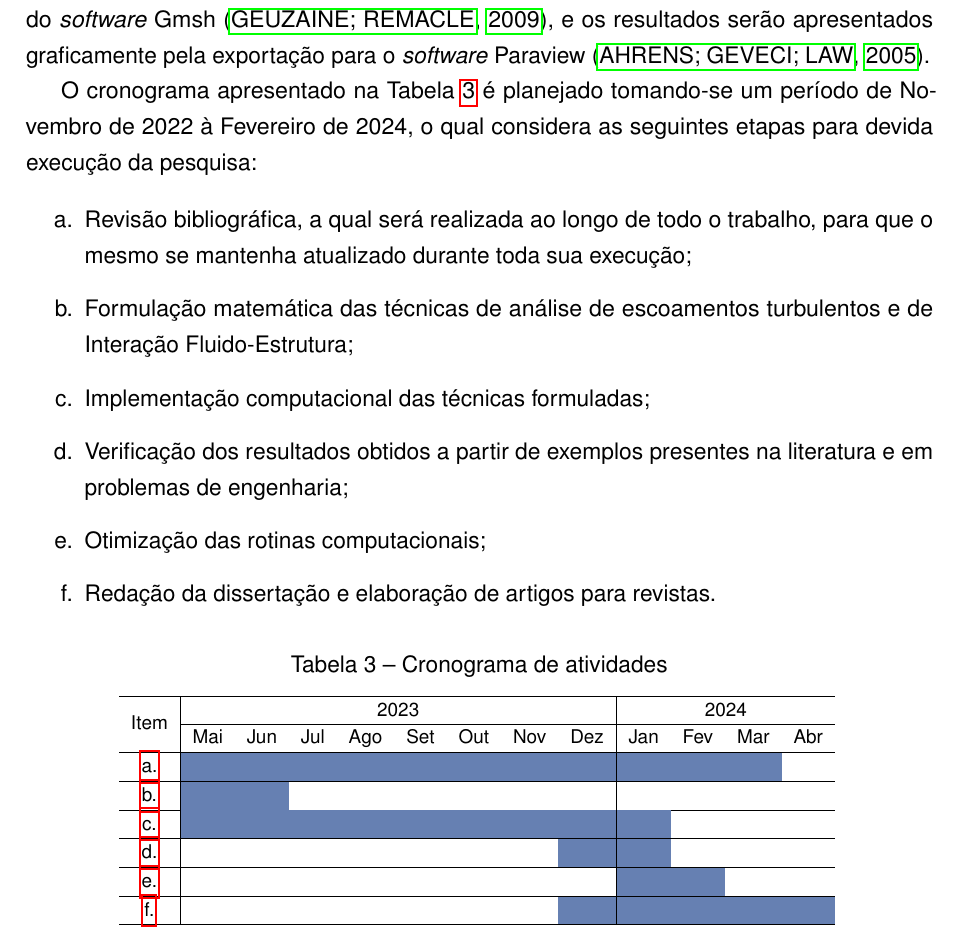
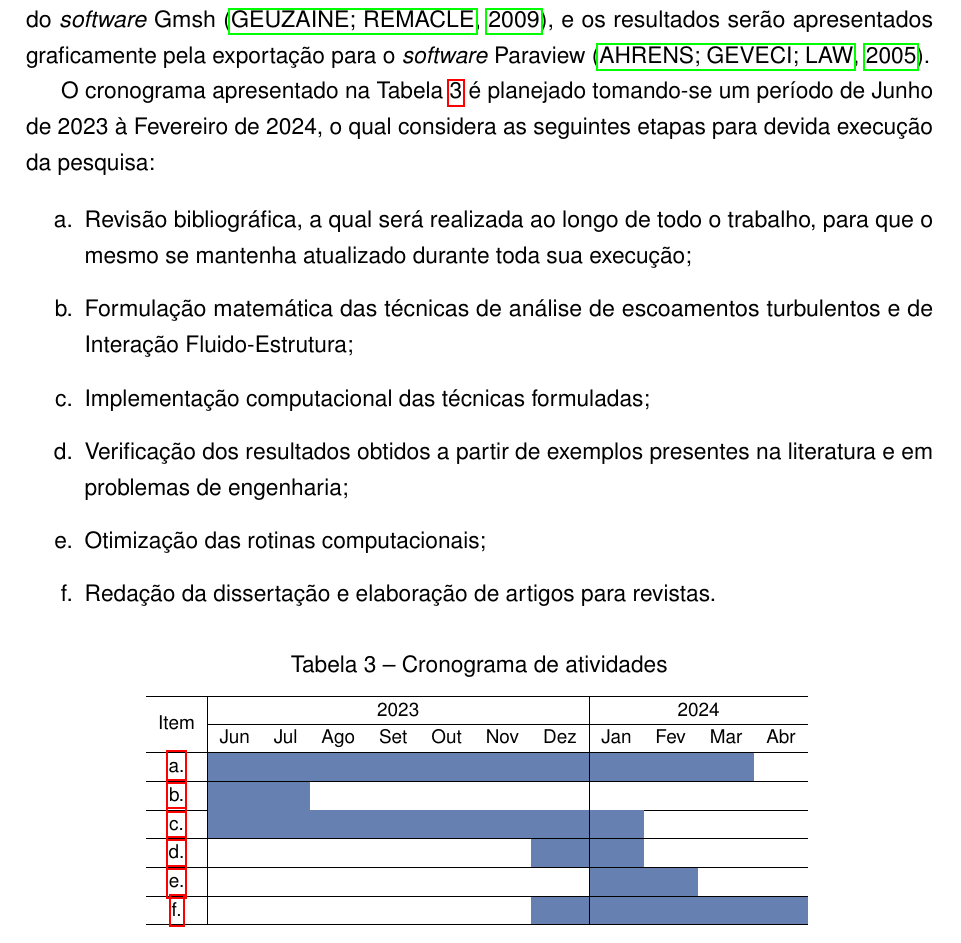
Before and after one commit to raksanches/QualificacaoMatheus, a LaTeX thesis (main.tex, which reads Capitulos/C4-MetodologiaCronograma.tex): part of page 93 of 101, cut so that both start at the same text. Compiled offline with pdfLaTeX.

Commit message:
Fix schedule

```diff
--- a/Capitulos/C4-MetodologiaCronograma.tex
+++ b/Capitulos/C4-MetodologiaCronograma.tex
@@ -6,7 +6,7 @@ O trabalho será conduzido inicialmente pelo estudo e formulação matemática d
 
 A linguagem de programação que será utilizada é a C++ orientada a objeto, em um sistema operacional Linux, uma vez que se é possível aproveitar diversas funções já desenvolvidas pelo grupo de pesquisa. Serão utilizadas as bibliotecas \textit{Boost} e PETSc, que permite a utilização de processamento em paralelo MPI. As malhas serão geradas a partir do \textit{software} Gmsh \cite{geuzaine2009gmsh}, e os resultados serão apresentados graficamente pela exportação para o \textit{software} Paraview \cite{ahrens2005paraview}.
 
-O cronograma apresentado na Tabela \ref{Cronograma} é planejado tomando-se um período de Novembro de 2022 à Fevereiro de 2024, o qual considera as seguintes etapas para devida execução da pesquisa:
+O cronograma apresentado na Tabela \ref{Cronograma} é planejado tomando-se um período de Junho de 2023 à Fevereiro de 2024, o qual considera as seguintes etapas para devida execução da pesquisa:
 
 \begin{enumerate}[label=\alph*.]
 	\item\label{M:2} Revisão bibliográfica, a qual será realizada ao longo de todo o trabalho, para que o mesmo se mantenha atualizado durante toda sua execução;
@@ -25,16 +25,16 @@ O cronograma apresentado na Tabela \ref{Cronograma} é planejado tomando-se um p
 	\newcommand{\CM}{\cellcolor{X}}
 	\newcommand{\MR}{\multirow}
 	\newcommand{\MC}{\multicolumn}
-	\begin{tabular}{c|cccccccc|cccc}
+	\begin{tabular}{c|ccccccc|cccc}
 		\hline
-		\MR{2}{*}{Item} & \MC{8}{c|}{2023} & \MC{4}{c}{2024}                                                             \\ \cline{2-13}
-		                & Mai              & Jun             & Jul & Ago & Set & Out & Nov & Dez & Jan & Fev & Mar & Abr \\ \hline
-		\ref{M:2}       & \CM              & \CM             & \CM & \CM & \CM & \CM & \CM & \CM & \CM & \CM & \CM &     \\ \hline
-		\ref{M:3}       & \CM              & \CM             &     &     &     &     &     &     &     &                 \\ \hline
-		\ref{M:5}       & \CM              & \CM             & \CM & \CM & \CM & \CM & \CM & \CM & \CM &     &     &     \\ \hline
-		\ref{M:6}       &                  &                 &     &     &     &     &     & \CM & \CM &     &     &     \\ \hline
-		\ref{M:7}       &                  &                 &     &     &     &     &     &     & \CM & \CM &     &     \\ \hline
-		\ref{M:8}       &                  &                 &     &     &     &     &     & \CM & \CM & \CM & \CM & \CM \\ \hline
+		\MR{2}{*}{Item} & \MC{7}{c|}{2023} & \MC{4}{c}{2024}                                                       \\ \cline{2-12}
+		                & Jun              & Jul             & Ago & Set & Out & Nov & Dez & Jan & Fev & Mar & Abr \\ \hline
+		\ref{M:2}       & \CM              & \CM             & \CM & \CM & \CM & \CM & \CM & \CM & \CM & \CM &     \\ \hline
+		\ref{M:3}       & \CM              & \CM             &     &     &     &     &     &     &                 \\ \hline
+		\ref{M:5}       & \CM              & \CM             & \CM & \CM & \CM & \CM & \CM & \CM &     &     &     \\ \hline
+		\ref{M:6}       &                  &                 &     &     &     &     & \CM & \CM &     &     &     \\ \hline
+		\ref{M:7}       &                  &                 &     &     &     &     &     & \CM & \CM &     &     \\ \hline
+		\ref{M:8}       &                  &                 &     &     &     &     & \CM & \CM & \CM & \CM & \CM \\ \hline
 	\end{tabular}
 	\label{Cronograma}
 \end{table}
```
Also changed, not shown: Capitulos/C5-ProximosDesenvolvimentos.tex (added, +3 -0 lines), main.tex (+1 -0 lines).
